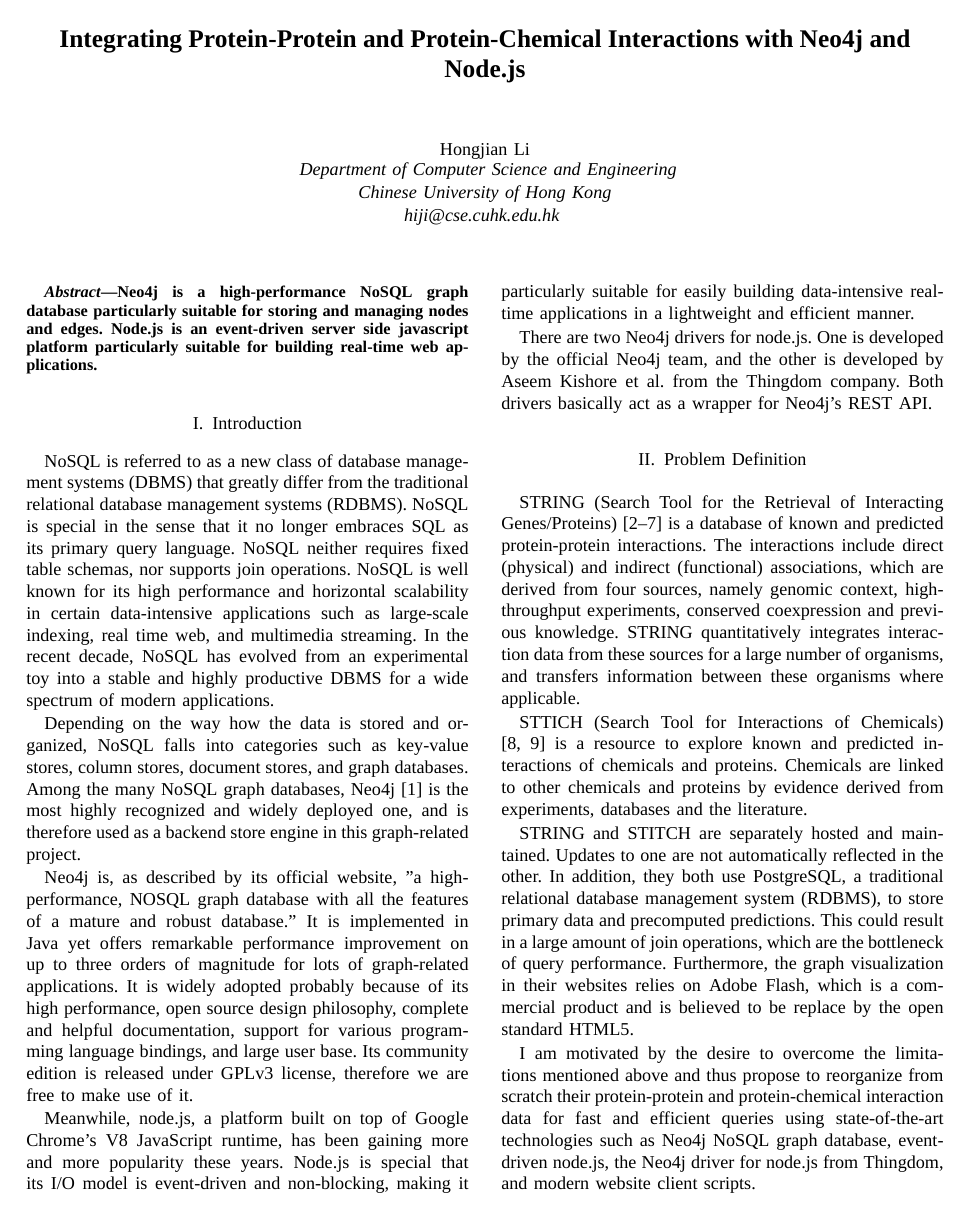
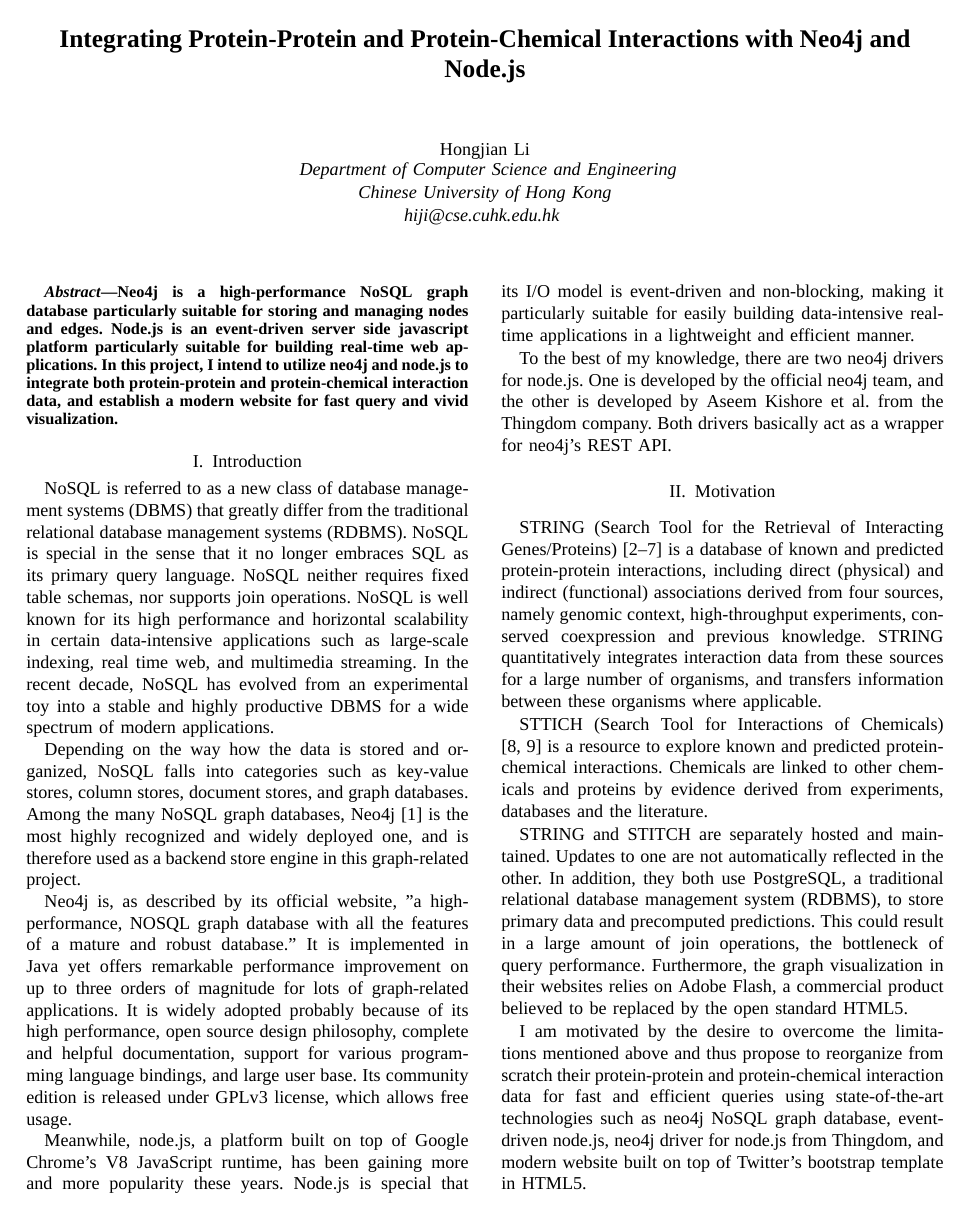
Before and after one commit to HongjianLi/tex, a LaTeX paper (protein-chemical/protein-chemical.tex): page 1 of 3 before the commit and page 1 of 2 after it. Compiled offline with XeLaTeX; a missing font is replaced by an installed copy or a similar font.

Commit message:
Revised.

```diff
--- a/protein-chemical/protein-chemical.tex
+++ b/protein-chemical/protein-chemical.tex
@@ -1,7 +1,7 @@
-\documentclass[10pt, conference, compsocconf]{../IEEEtran}
+\documentclass[10pt,conference,compsocconf]{../IEEEtran}
 \usepackage{xltxtra}
-\usepackage{subfig}
-\usepackage{booktabs}
+%\usepackage{subfig}
+%\usepackage{booktabs}
 \usepackage{flushend}
 \usepackage[numbers,sort&compress]{natbib}
 \setmainfont{Times New Roman}
@@ -26,13 +26,13 @@
 
 \begin{abstract}
 
-Neo4j is a high-performance NoSQL graph database particularly suitable for storing and managing nodes and edges. Node.js is an event-driven server side javascript platform particularly suitable for building real-time web applications.
+Neo4j is a high-performance NoSQL graph database particularly suitable for storing and managing nodes and edges. Node.js is an event-driven server side javascript platform particularly suitable for building real-time web applications. In this project, I intend to utilize neo4j and node.js to integrate both protein-protein and protein-chemical interaction data, and establish a modern website for fast query and vivid visualization.
 
 \end{abstract}
 
 %\begin{IEEEkeywords}
 
-%Web, HTML5, CSS3, NoSQL, Graph Database, Neo4j, node.js
+%Web, HTML5, CSS3, NoSQL, Graph Database, neo4j, node.js
 
 %\end{IEEEkeywords}
 
@@ -42,25 +42,21 @@
 
 Depending on the way how the data is stored and organized, NoSQL falls into categories such as key-value stores, column stores, document stores, and graph databases. Among the many NoSQL graph databases, Neo4j \citep{1076} is the most highly recognized and widely deployed one, and is therefore used as a backend store engine in this graph-related project.
 
-Neo4j is, as described by its official website, "a high-performance, NOSQL graph database with all the features of a mature and robust database." It is implemented in Java yet offers remarkable performance improvement on up to three orders of magnitude for lots of graph-related applications. It is widely adopted probably because of its high performance, open source design philosophy, complete and helpful documentation, support for various programming language bindings, and large user base. Its community edition is released under GPLv3 license, therefore we are free to make use of it.
+Neo4j is, as described by its official website, "a high-performance, NOSQL graph database with all the features of a mature and robust database." It is implemented in Java yet offers remarkable performance improvement on up to three orders of magnitude for lots of graph-related applications. It is widely adopted probably because of its high performance, open source design philosophy, complete and helpful documentation, support for various programming language bindings, and large user base. Its community edition is released under GPLv3 license, which allows free usage.
 
 Meanwhile, node.js, a platform built on top of Google Chrome's V8 JavaScript runtime, has been gaining more and more popularity these years. Node.js is special that its I/O model is event-driven and non-blocking, making it particularly suitable for easily building data-intensive real-time applications in a lightweight and efficient manner.
 
-There are two Neo4j drivers for node.js. One is developed by the official Neo4j team, and the other is developed by Aseem Kishore et al. from the Thingdom company. Both drivers basically act as a wrapper for Neo4j's REST API.
-
-\section{Problem Definition}
-
-STRING (Search Tool for the Retrieval of Interacting Genes/Proteins) \citep{1070,1071,1072,1073,1074,1075} is a database of known and predicted protein-protein interactions. The interactions include direct (physical) and indirect (functional) associations, which are derived from four sources, namely genomic context, high-throughput experiments, conserved coexpression and previous knowledge. STRING quantitatively integrates interaction data from these sources for a large number of organisms, and transfers information between these organisms where applicable.
-
-STTICH (Search Tool for Interactions of Chemicals) \citep{1068,1069} is a resource to explore known and predicted interactions of chemicals and proteins. Chemicals are linked to other chemicals and proteins by evidence derived from experiments, databases and the literature.
-
-STRING and STITCH are separately hosted and maintained. Updates to one are not automatically reflected in the other. In addition, they both use PostgreSQL, a traditional relational database management system (RDBMS), to store primary data and precomputed predictions. This could result in a large amount of join operations, which are the bottleneck of query performance. Furthermore, the graph visualization in their websites relies on Adobe Flash, which is a commercial product and is believed to be replace by the open standard HTML5.
-
-I am motivated by the desire to overcome the limitations mentioned above and thus propose to reorganize from scratch their protein-protein and protein-chemical interaction data for fast and efficient queries using state-of-the-art technologies such as Neo4j NoSQL graph database, event-driven node.js, the Neo4j driver for node.js from Thingdom, and modern website client scripts.
+To the best of my knowledge, there are two neo4j drivers for node.js. One is developed by the official neo4j team, and the other is developed by Aseem Kishore et al. from the Thingdom company. Both drivers basically act as a wrapper for neo4j's REST API.
 
 \section{Motivation}
 
-This project serves as a very good prerequisite for constructing modern website and maintaining backend NoSQL stores for my future research. Our reserach team has developed several bioinformatics tools for computer-aided drug discovery, and I would like to host a web server to provide online drug discovery services, saving the biologists and medicinal chemists from tedious requirements of downloading, installing and configuring various software.
+STRING (Search Tool for the Retrieval of Interacting Genes/Proteins) \citep{1070,1071,1072,1073,1074,1075} is a database of known and predicted protein-protein interactions, including direct (physical) and indirect (functional) associations derived from four sources, namely genomic context, high-throughput experiments, conserved coexpression and previous knowledge. STRING quantitatively integrates interaction data from these sources for a large number of organisms, and transfers information between these organisms where applicable.
+
+STTICH (Search Tool for Interactions of Chemicals) \citep{1068,1069} is a resource to explore known and predicted protein-chemical interactions. Chemicals are linked to other chemicals and proteins by evidence derived from experiments, databases and the literature.
+
+STRING and STITCH are separately hosted and maintained. Updates to one are not automatically reflected in the other. In addition, they both use PostgreSQL, a traditional relational database management system (RDBMS), to store primary data and precomputed predictions. This could result in a large amount of join operations, the bottleneck of query performance. Furthermore, the graph visualization in their websites relies on Adobe Flash, a commercial product believed to be replaced by the open standard HTML5.
+
+I am motivated by the desire to overcome the limitations mentioned above and thus propose to reorganize from scratch their protein-protein and protein-chemical interaction data for fast and efficient queries using state-of-the-art technologies such as neo4j NoSQL graph database, event-driven node.js, neo4j driver for node.js from Thingdom, and modern website built on top of Twitter's bootstrap template in HTML5.
 
 \section{Datasets}
 
```
Also changed, not shown: protein-chemical/protein-chemical.tex (28 more changed lines).
